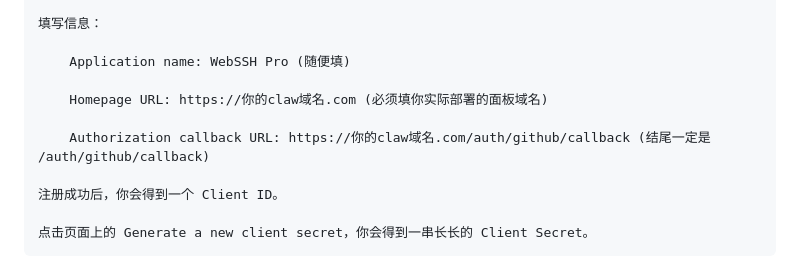
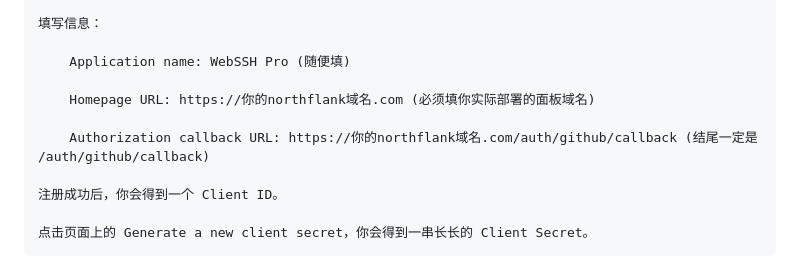
Before and after one commit to a63414262/webssh-pro, a Markdown page: README.md, the part around the change. Rendered like a GitHub page.

```diff
--- a/README.md
+++ b/README.md
@@ -115,9 +115,9 @@ GITHUB_ALLOWED_USERS="你的github用户名"
 
         Application name: WebSSH Pro (随便填)
 
-        Homepage URL: https://你的claw域名.com (必须填你实际部署的面板域名)
+        Homepage URL: https://你的northflank域名.com (必须填你实际部署的面板域名)
 
-        Authorization callback URL: https://你的claw域名.com/auth/github/callback (结尾一定是 /auth/github/callback)
+        Authorization callback URL: https://你的northflank域名.com/auth/github/callback (结尾一定是 /auth/github/callback)
 
     注册成功后，你会得到一个 Client ID。
 
```
